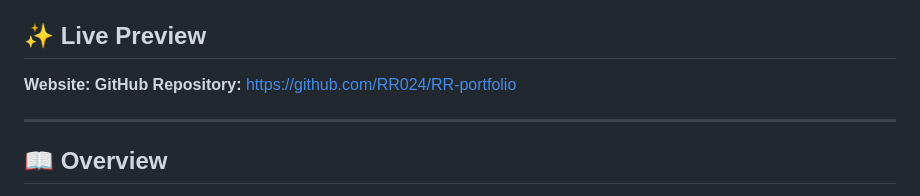
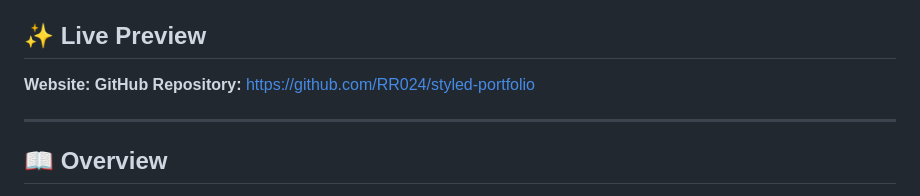
Before and after one commit to RR024/styled-portfolio, a Markdown page: README.md, the part around the change. GitHub-like rendering.

Commit message:
Update GitHub repository link in README

```diff
--- a/README.md
+++ b/README.md
@@ -5,7 +5,7 @@ A modern, responsive, and fast personal portfolio website designed to showcase p
 ## ✨ Live Preview
 
 **Website:**
-**GitHub Repository:** https://github.com/RR024/RR-portfolio
+**GitHub Repository:** https://github.com/RR024/styled-portfolio
 
 ---
 
```
